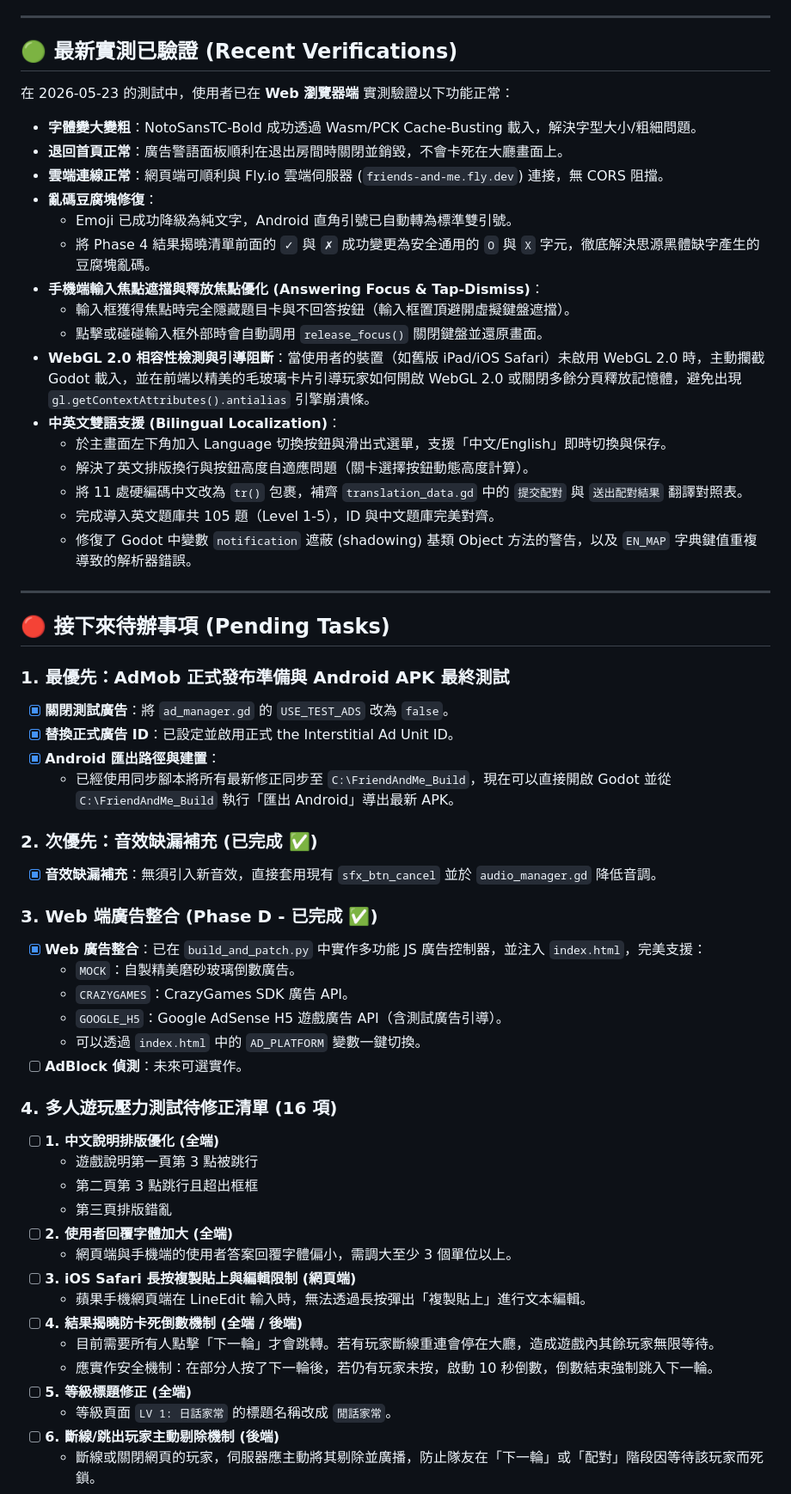
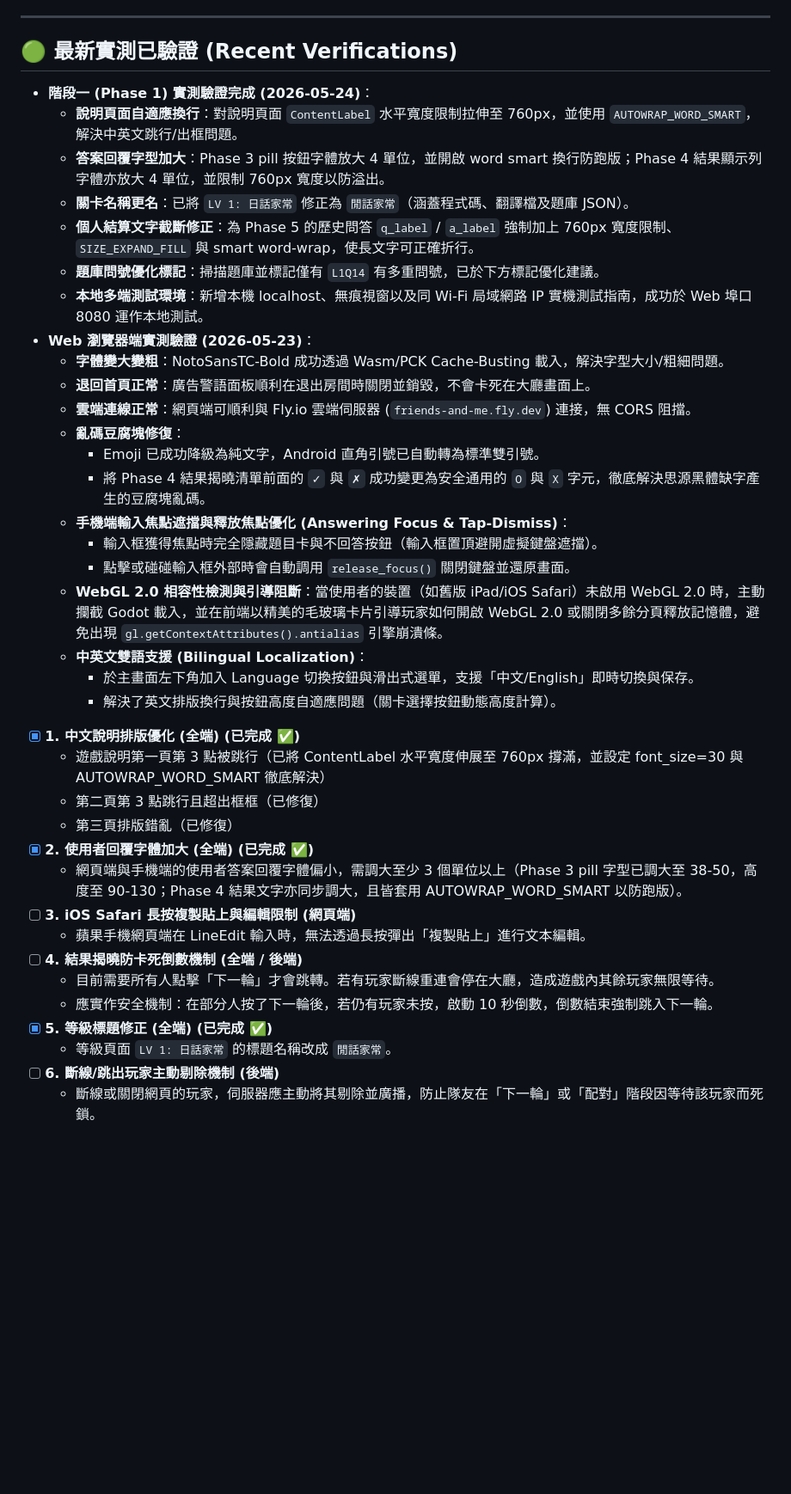
Before and after one commit to hank92312/Friend-Me, a Markdown page: TODO_NEXT_AI.md, the part around one of its changes. Shown at 86% size. GitHub-like rendering; blank space fills up the shorter version.

Commit message:
docs: update TODO_NEXT_AI.md for Phase 1 completion and local test guides

```diff
--- a/TODO_NEXT_AI.md
+++ b/TODO_NEXT_AI.md
@@ -6,58 +6,39 @@ Hello 接下來接手的 AI：
 ---
 
 ## 🟢 最新實測已驗證 (Recent Verifications)
-在 2026-05-23 的測試中，使用者已在 **Web 瀏覽器端** 實測驗證以下功能正常：
-- **字體變大變粗**：NotoSansTC-Bold 成功透過 Wasm/PCK Cache-Busting 載入，解決字型大小/粗細問題。
-- **退回首頁正常**：廣告警語面板順利在退出房間時關閉並銷毀，不會卡死在大廳畫面上。
-- **雲端連線正常**：網頁端可順利與 Fly.io 雲端伺服器 (`friends-and-me.fly.dev`) 連接，無 CORS 阻擋。
-- **亂碼豆腐塊修復**：
-  - Emoji 已成功降級為純文字，Android 直角引號已自動轉為標準雙引號。
-  - 將 Phase 4 結果揭曉清單前面的 `✓` 與 `✗` 成功變更為安全通用的 `O` 與 `X` 字元，徹底解決思源黑體缺字產生的豆腐塊亂碼。
-- **手機端輸入焦點遮擋與釋放焦點優化 (Answering Focus & Tap-Dismiss)**：
-  - 輸入框獲得焦點時完全隱藏題目卡與不回答按鈕（輸入框置頂避開虛擬鍵盤遮擋）。
-  - 點擊或碰碰輸入框外部時會自動調用 `release_focus()` 關閉鍵盤並還原畫面。
-- **WebGL 2.0 相容性檢測與引導阻斷**：當使用者的裝置（如舊版 iPad/iOS Safari）未啟用 WebGL 2.0 時，主動攔截 Godot 載入，並在前端以精美的毛玻璃卡片引導玩家如何開啟 WebGL 2.0 或關閉多餘分頁釋放記憶體，避免出現 `gl.getContextAttributes().antialias` 引擎崩潰條。
-- **中英文雙語支援 (Bilingual Localization)**：
-  - 於主畫面左下角加入 Language 切換按鈕與滑出式選單，支援「中文/English」即時切換與保存。
-  - 解決了英文排版換行與按鈕高度自適應問題（關卡選擇按鈕動態高度計算）。
-  - 將 11 處硬編碼中文改為 `tr()` 包裹，補齊 `translation_data.gd` 中的 `提交配對` 與 `送出配對結果` 翻譯對照表。
-  - 完成導入英文題庫共 105 題（Level 1-5），ID 與中文題庫完美對齊。
-  - 修復了 Godot 中變數 `notification` 遮蔽 (shadowing) 基類 Object 方法的警告，以及 `EN_MAP` 字典鍵值重複導致的解析器錯誤。
-
----
-
-## 🔴 接下來待辦事項 (Pending Tasks)
-
-### 1. 最優先：AdMob 正式發布準備與 Android APK 最終測試
-- [x] **關閉測試廣告**：將 `ad_manager.gd` 的 `USE_TEST_ADS` 改為 `false`。
-- [x] **替換正式廣告 ID**：已設定並啟用正式 the Interstitial Ad Unit ID。
-- [x] **Android 匯出路徑與建置**：
-  - 已經使用同步腳本將所有最新修正同步至 `C:\FriendAndMe_Build`，現在可以直接開啟 Godot 並從 `C:\FriendAndMe_Build` 執行「匯出 Android」導出最新 APK。
-
-### 2. 次優先：音效缺漏補充 (已完成 ✅)
-- [x] **音效缺漏補充**：無須引入新音效，直接套用現有 `sfx_btn_cancel` 並於 `audio_manager.gd` 降低音調。
-
-### 3. Web 端廣告整合 (Phase D - 已完成 ✅)
-- [x] **Web 廣告整合**：已在 `build_and_patch.py` 中實作多功能 JS 廣告控制器，並注入 `index.html`，完美支援：
-  - `MOCK`：自製精美磨砂玻璃倒數廣告。
-  - `CRAZYGAMES`：CrazyGames SDK 廣告 API。
-  - `GOOGLE_H5`：Google AdSense H5 遊戲廣告 API（含測試廣告引導）。
-  - 可以透過 `index.html` 中的 `AD_PLATFORM` 變數一鍵切換。
-- [ ] **AdBlock 偵測**：未來可選實作。
-
-### 4. 多人遊玩壓力測試待修正清單 (16 項)
-- [ ] **1. 中文說明排版優化 (全端)**
-  - 遊戲說明第一頁第 3 點被跳行
-  - 第二頁第 3 點跳行且超出框框
-  - 第三頁排版錯亂
-- [ ] **2. 使用者回覆字體加大 (全端)**
-  - 網頁端與手機端的使用者答案回覆字體偏小，需調大至少 3 個單位以上。
+- **階段一 (Phase 1) 實測驗證完成 (2026-05-24)**：
+  - **說明頁面自適應換行**：對說明頁面 `ContentLabel` 水平寬度限制拉伸至 760px，並使用 `AUTOWRAP_WORD_SMART`，解決中英文跳行/出框問題。
+  - **答案回覆字型加大**：Phase 3 pill 按鈕字體放大 4 單位，並開啟 word smart 換行防跑版；Phase 4 結果顯示列字體亦放大 4 單位，並限制 760px 寬度以防溢出。
+  - **關卡名稱更名**：已將 `LV 1: 日話家常` 修正為 `閒話家常`（涵蓋程式碼、翻譯檔及題庫 JSON）。
+  - **個人結算文字截斷修正**：為 Phase 5 的歷史問答 `q_label` / `a_label` 強制加上 760px 寬度限制、`SIZE_EXPAND_FILL` 與 smart word-wrap，使長文字可正確折行。
+  - **題庫問號優化標記**：掃描題庫並標記僅有 `L1Q14` 有多重問號，已於下方標記優化建議。
+  - **本地多端測試環境**：新增本機 localhost、無痕視窗以及同 Wi-Fi 局域網路 IP 實機測試指南，成功於 Web 埠口 8080 運作本地測試。
+- **Web 瀏覽器端實測驗證 (2026-05-23)**：
+  - **字體變大變粗**：NotoSansTC-Bold 成功透過 Wasm/PCK Cache-Busting 載入，解決字型大小/粗細問題。
+  - **退回首頁正常**：廣告警語面板順利在退出房間時關閉並銷毀，不會卡死在大廳畫面上。
+  - **雲端連線正常**：網頁端可順利與 Fly.io 雲端伺服器 (`friends-and-me.fly.dev`) 連接，無 CORS 阻擋。
+  - **亂碼豆腐塊修復**：
+    - Emoji 已成功降級為純文字，Android 直角引號已自動轉為標準雙引號。
+    - 將 Phase 4 結果揭曉清單前面的 `✓` 與 `✗` 成功變更為安全通用的 `O` 與 `X` 字元，徹底解決思源黑體缺字產生的豆腐塊亂碼。
+  - **手機端輸入焦點遮擋與釋放焦點優化 (Answering Focus & Tap-Dismiss)**：
+    - 輸入框獲得焦點時完全隱藏題目卡與不回答按鈕（輸入框置頂避開虛擬鍵盤遮擋）。
+    - 點擊或碰碰輸入框外部時會自動調用 `release_focus()` 關閉鍵盤並還原畫面。
+  - **WebGL 2.0 相容性檢測與引導阻斷**：當使用者的裝置（如舊版 iPad/iOS Safari）未啟用 WebGL 2.0 時，主動攔截 Godot 載入，並在前端以精美的毛玻璃卡片引導玩家如何開啟 WebGL 2.0 或關閉多餘分頁釋放記憶體，避免出現 `gl.getContextAttributes().antialias` 引擎崩潰條。
+  - **中英文雙語支援 (Bilingual Localization)**：
+    - 於主畫面左下角加入 Language 切換按鈕與滑出式選單，支援「中文/English」即時切換與保存。
+    - 解決了英文排版換行與按鈕高度自適應問題（關卡選擇按鈕動態高度計算）。
+- [x] **1. 中文說明排版優化 (全端) (已完成 ✅)**
+  - 遊戲說明第一頁第 3 點被跳行（已將 ContentLabel 水平寬度伸展至 760px 撐滿，並設定 font_size=30 與 AUTOWRAP_WORD_SMART 徹底解決）
+  - 第二頁第 3 點跳行且超出框框（已修復）
+  - 第三頁排版錯亂（已修復）
+- [x] **2. 使用者回覆字體加大 (全端) (已完成 ✅)**
+  - 網頁端與手機端的使用者答案回覆字體偏小，需調大至少 3 個單位以上（Phase 3 pill 字型已調大至 38-50，高度至 90-130；Phase 4 結果文字亦同步調大，且皆套用 AUTOWRAP_WORD_SMART 以防跑版）。
 - [ ] **3. iOS Safari 長按複製貼上與編輯限制 (網頁端)**
   - 蘋果手機網頁端在 LineEdit 輸入時，無法透過長按彈出「複製貼上」進行文本編輯。
 - [ ] **4. 結果揭曉防卡死倒數機制 (全端 / 後端)**
   - 目前需要所有人點擊「下一輪」才會跳轉。若有玩家斷線重連會停在大廳，造成遊戲內其餘玩家無限等待。
   - 應實作安全機制：在部分人按了下一輪後，若仍有玩家未按，啟動 10 秒倒數，倒數結束強制跳入下一輪。
-- [ ] **5. 等級標題修正 (全端)**
+- [x] **5. 等級標題修正 (全端) (已完成 ✅)**
   - 等級頁面 `LV 1: 日話家常` 的標題名稱改成 `閒話家常`。
 - [ ] **6. 斷線/跳出玩家主動剔除機制 (後端)**
   - 斷線或關閉網頁的玩家，伺服器應主動將其剔除並廣播，防止隊友在「下一輪」或「配對」階段因等待該玩家而死鎖。
```
Also changed, not shown: other parts of TODO_NEXT_AI.md (+43 -3 lines).
